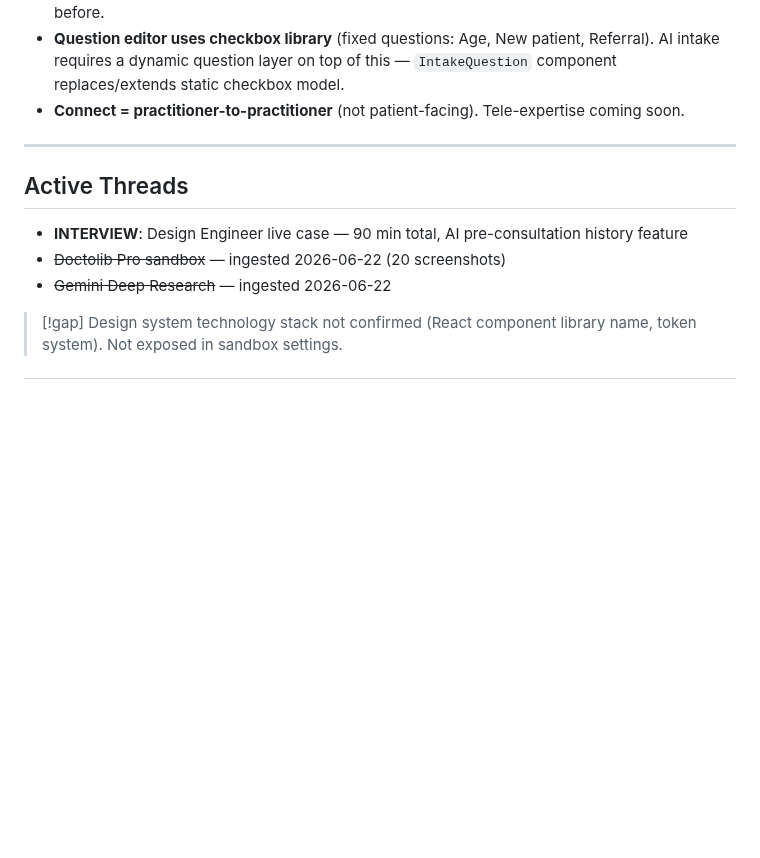
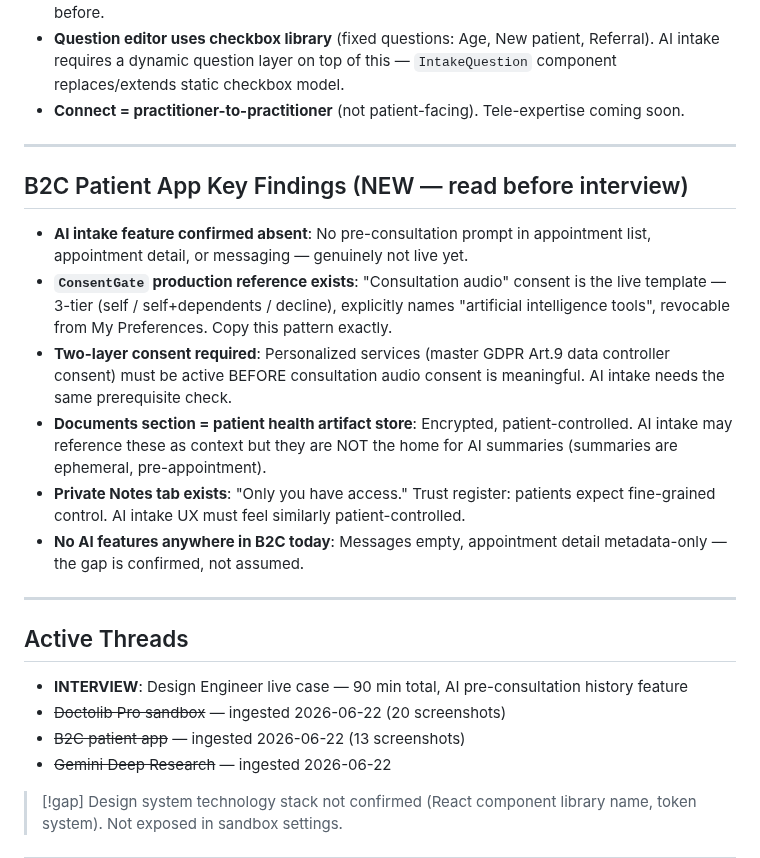
Before and after one commit to uack/doctolib, a Markdown page: wiki/hot.md, the part around the change. Rendered like a GitHub page; blank space fills up the shorter version.

Commit message:
wiki: auto-commit 2026-06-22 16:45

```diff
--- a/wiki/hot.md
+++ b/wiki/hot.md
@@ -100,10 +100,22 @@ Role: Design Engineer (builds infrastructure). 40 min work, 15 min present, 20 m
 
 ---
 
+## B2C Patient App Key Findings (NEW — read before interview)
+
+- **AI intake feature confirmed absent**: No pre-consultation prompt in appointment list, appointment detail, or messaging — genuinely not live yet.
+- **`ConsentGate` production reference exists**: "Consultation audio" consent is the live template — 3-tier (self / self+dependents / decline), explicitly names "artificial intelligence tools", revocable from My Preferences. Copy this pattern exactly.
+- **Two-layer consent required**: Personalized services (master GDPR Art.9 data controller consent) must be active BEFORE consultation audio consent is meaningful. AI intake needs the same prerequisite check.
+- **Documents section = patient health artifact store**: Encrypted, patient-controlled. AI intake may reference these as context but they are NOT the home for AI summaries (summaries are ephemeral, pre-appointment).
+- **Private Notes tab exists**: "Only you have access." Trust register: patients expect fine-grained control. AI intake UX must feel similarly patient-controlled.
+- **No AI features anywhere in B2C today**: Messages empty, appointment detail metadata-only — the gap is confirmed, not assumed.
+
+---
+
 ## Active Threads
 
 - **INTERVIEW**: Design Engineer live case — 90 min total, AI pre-consultation history feature
 - ~~Doctolib Pro sandbox~~ — ingested 2026-06-22 (20 screenshots)
+- ~~B2C patient app~~ — ingested 2026-06-22 (13 screenshots)
 - ~~Gemini Deep Research~~ — ingested 2026-06-22
 
 > [!gap] Design system technology stack not confirmed (React component library name, token system). Not exposed in sandbox settings.
```
